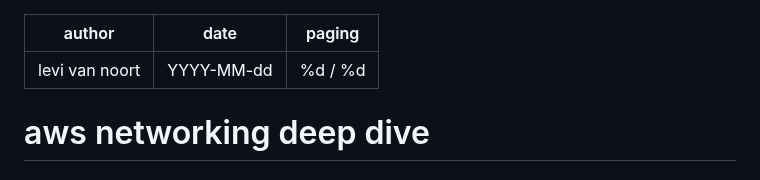
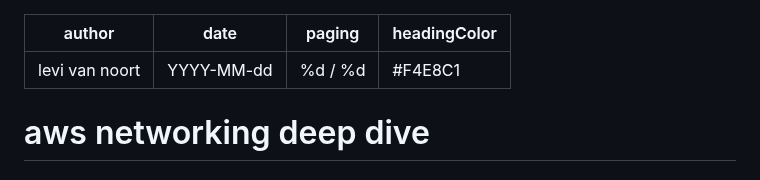
Before and after one commit to kontrolplane/lekture, a Markdown page: example/presentation.md, the part around the change. GitHub-like rendering.

```diff
--- a/example/presentation.md
+++ b/example/presentation.md
@@ -2,6 +2,7 @@
 author: levi van noort
 date: YYYY-MM-dd
 paging: "%d / %d"
+headingColor: "#F4E8C1"
 ---
 
 # aws networking deep dive
```
Also changed, not shown: README.md (+12 -0 lines), assets/pages/slide/code-block.png, assets/pages/slide/code-execution.png, assets/pages/slide/overview.png, 3 other files.
